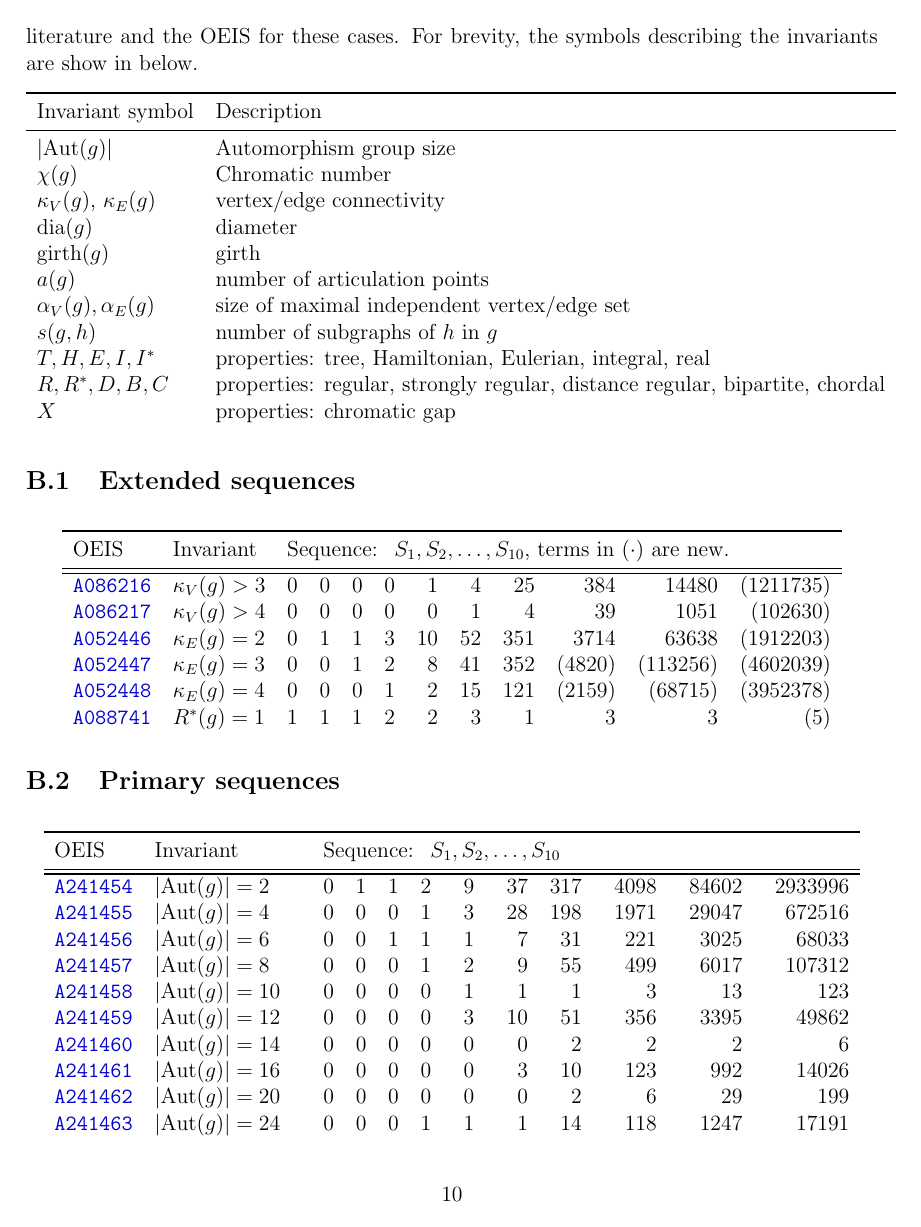
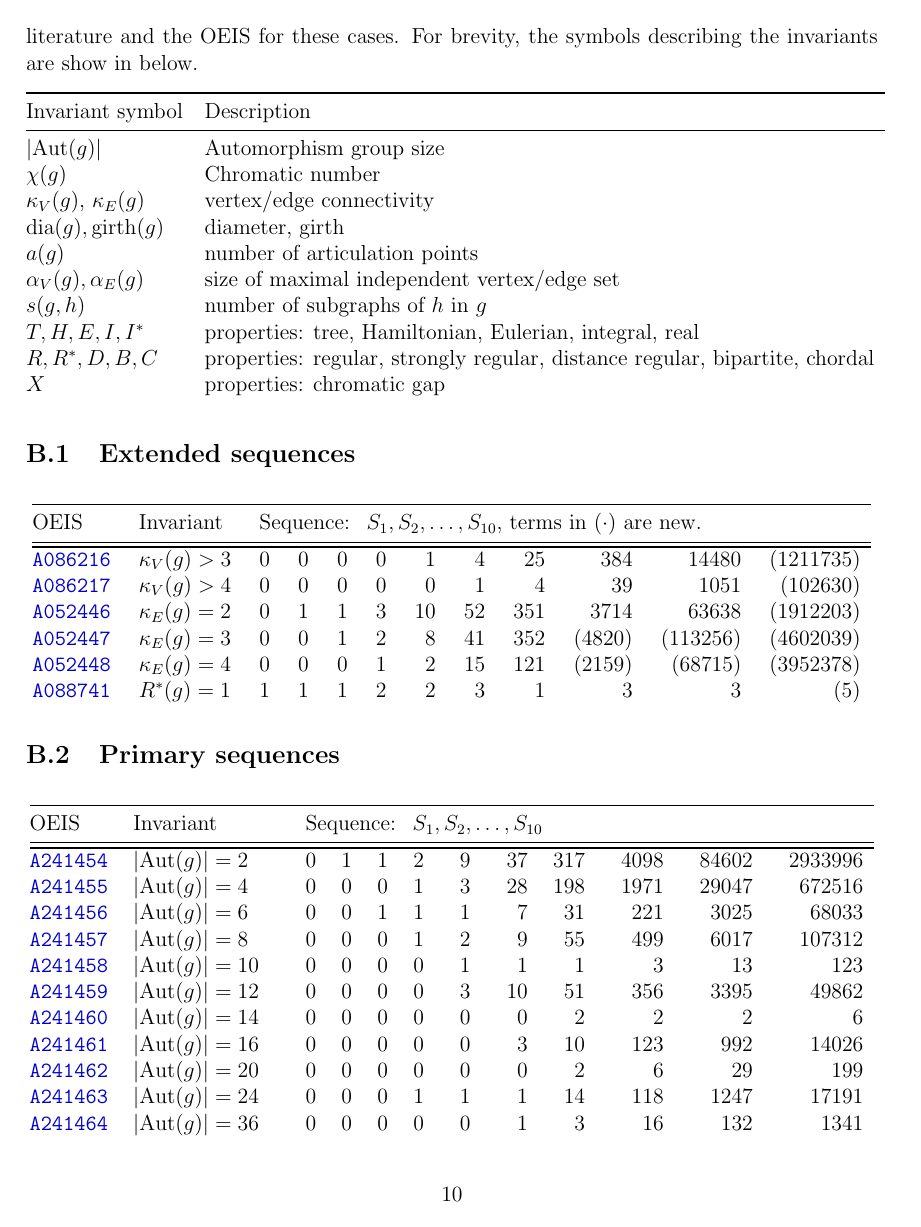
Before and after one commit to thoppe/Encyclopedia-of-Finite-Graphs, a LaTeX paper (report/report.tex): page 10 of 14. Compiled offline with pdfLaTeX.

Commit message:
Set longtables to span

```diff
--- a/report/report.tex
+++ b/report/report.tex
@@ -394,16 +394,14 @@ For brevity, the symbols describing the invariants are show in below.
 
 \newcommand{\VARsubgraphfree}[1]{g)}
 
-%\begin{table}
-\begin{longtable}{ l l}
+\begin{longtable}{@{\extracolsep{\fill}} l l}
 \toprule
 Invariant symbol & Description \\
 \midrule
 $\VARautomorphismgroupn$ & Automorphism group size \\
 $\VARchromaticnumber$ & Chromatic number \\
 $\VARvertexconnectivity$, $\VARedgeconnectivity$ & vertex/edge connectivity \\
-$\VARdiameter$ & diameter \\
-$\VARgirth$ & girth \\
+$\VARdiameter, \VARgirth$ & diameter, girth \\
 $\VARnarticulationpoints$ & number of articulation points \\
 $\VARmaximalindependentvertexset, \VARmaximalindependentedgeset$ & size of maximal independent vertex/edge set \\
 $\namedsubgraph{h}$ & number of subgraphs of $h$ in $g$ \\
@@ -414,13 +412,11 @@ properties: regular, strongly regular, distance regular, bipartite, chordal \\
 $\VARfractionaldualitygapvertexchromatic$
 & properties: chromatic gap
 \end{longtable}
-%\label{table:refinvariants}
-%\end{table}
 
 
 \subsection{Extended sequences}
 
-\begin{longtable}{ l l r r r r r r r r r r}
+\begin{longtable}{@{\extracolsep{\fill}} l l r r r r r r r r r r}
 \toprule
 OEIS & Invariant &
 \multicolumn{10}{l}{Sequence: \ $S_1, S_2, \ldots, S_{10}$, terms in $(\cdot)$ are new.}
```
Also changed, not shown: report/report.tex (4 more changed lines).
